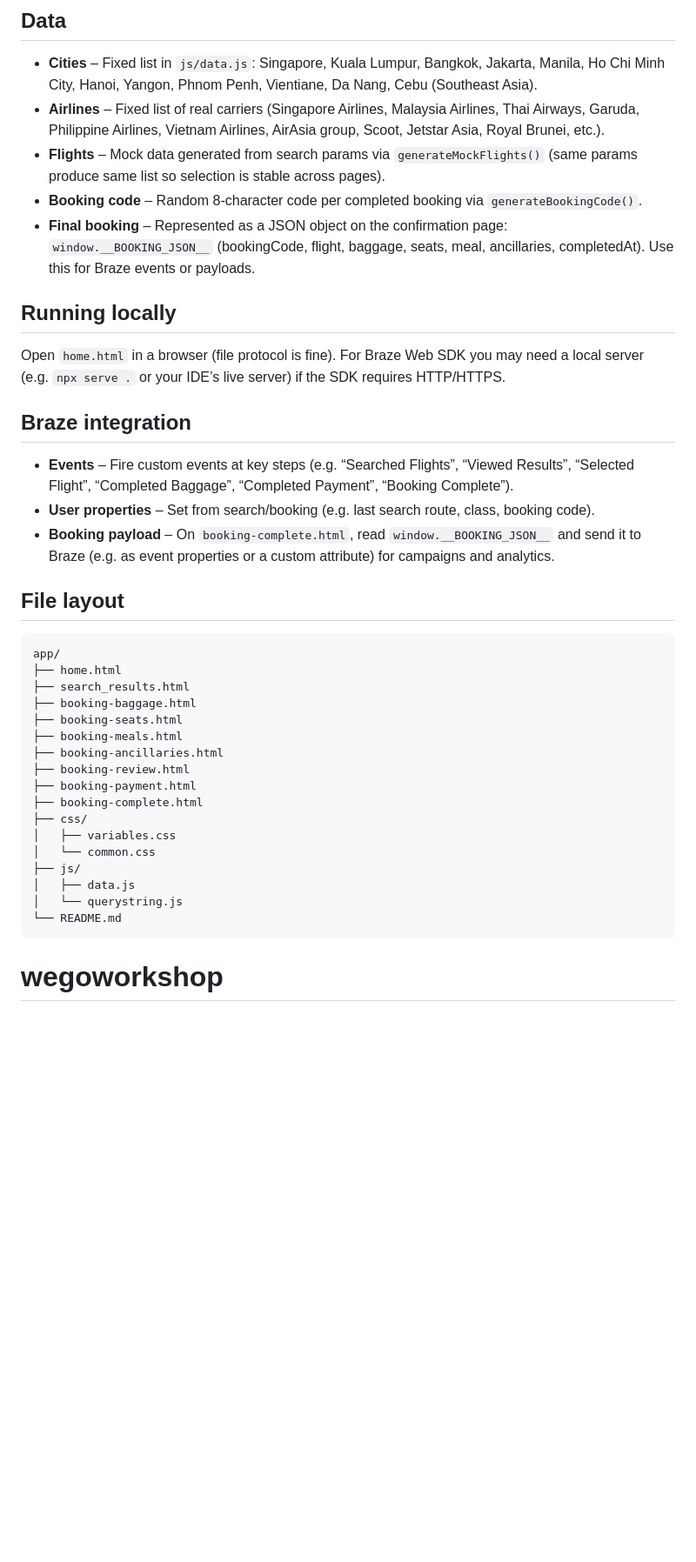
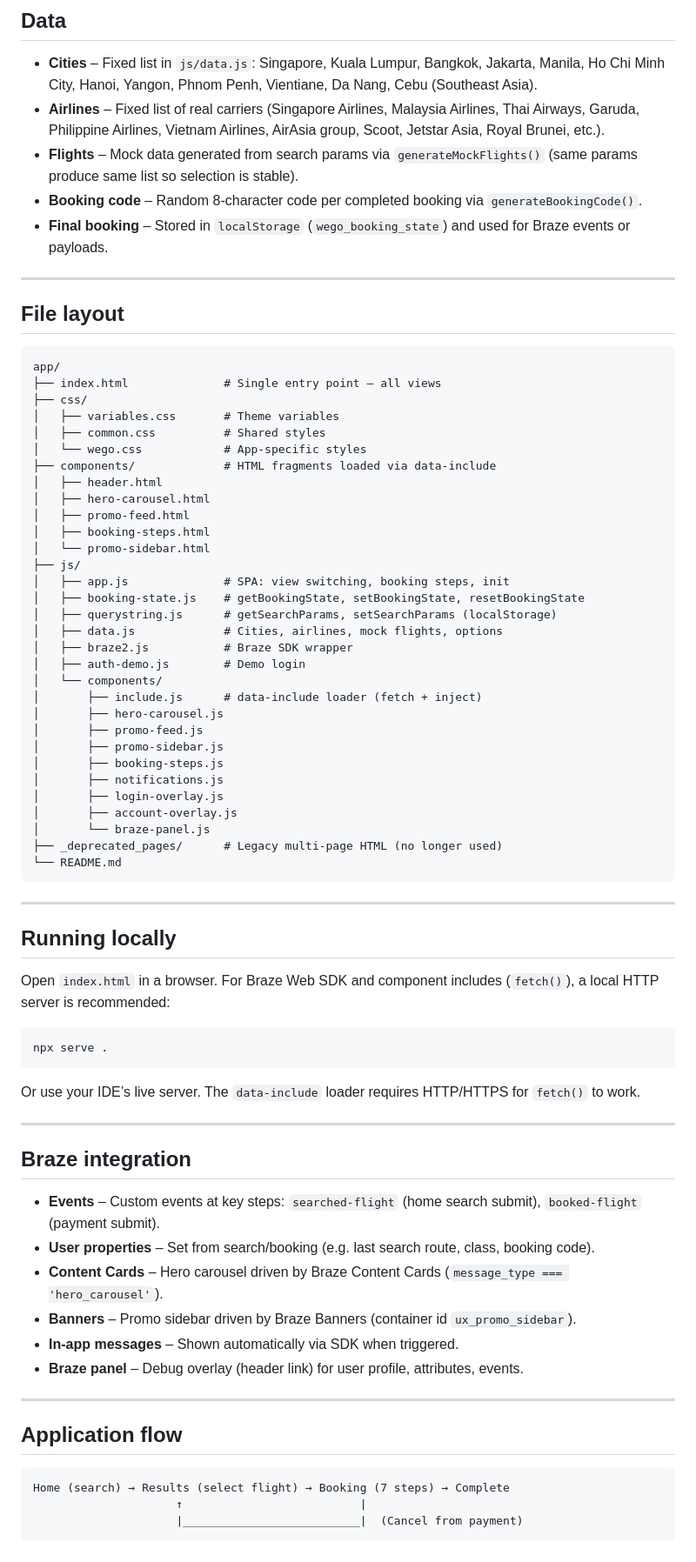
Before and after one commit to auzaniridzwan-oss/wegoworkshop, a Markdown page: README.md, the part around one of its changes. Shown at 87% size. GitHub-like rendering; blank space fills up the shorter version.

````diff
--- a/README.md
+++ b/README.md
@@ -27,39 +66,77 @@ A static travel booking website for demonstrating **Braze Web SDK** integrations
 
 - **Cities** – Fixed list in `js/data.js`: Singapore, Kuala Lumpur, Bangkok, Jakarta, Manila, Ho Chi Minh City, Hanoi, Yangon, Phnom Penh, Vientiane, Da Nang, Cebu (Southeast Asia).
 - **Airlines** – Fixed list of real carriers (Singapore Airlines, Malaysia Airlines, Thai Airways, Garuda, Philippine Airlines, Vietnam Airlines, AirAsia group, Scoot, Jetstar Asia, Royal Brunei, etc.).
-- **Flights** – Mock data generated from search params via `generateMockFlights()` (same params produce same list so selection is stable across pages).
+- **Flights** – Mock data generated from search params via `generateMockFlights()` (same params produce same list so selection is stable).
 - **Booking code** – Random 8-character code per completed booking via `generateBookingCode()`.
-- **Final booking** – Represented as a JSON object on the confirmation page: `window.__BOOKING_JSON__` (bookingCode, flight, baggage, seats, meal, ancillaries, completedAt). Use this for Braze events or payloads.
+- **Final booking** – Stored in `localStorage` (`wego_booking_state`) and used for Braze events or payloads.
 
-## Running locally
-
-Open `home.html` in a browser (file protocol is fine). For Braze Web SDK you may need a local server (e.g. `npx serve .` or your IDE’s live server) if the SDK requires HTTP/HTTPS.
-
-## Braze integration
-
-- **Events** – Fire custom events at key steps (e.g. “Searched Flights”, “Viewed Results”, “Selected Flight”, “Completed Baggage”, “Completed Payment”, “Booking Complete”).
-- **User properties** – Set from search/booking (e.g. last search route, class, booking code).
-- **Booking payload** – On `booking-complete.html`, read `window.__BOOKING_JSON__` and send it to Braze (e.g. as event properties or a custom attribute) for campaigns and analytics.
+---
 
 ## File layout
 
 ```
 app/
-├── home.html
-├── search_results.html
-├── booking-baggage.html
-├── booking-seats.html
-├── booking-meals.html
-├── booking-ancillaries.html
-├── booking-review.html
-├── booking-payment.html
-├── booking-complete.html
+├── index.html              # Single entry point – all views
 ├── css/
-│   ├── variables.css
-│   └── common.css
+│   ├── variables.css       # Theme variables
+│   ├── common.css          # Shared styles
+│   └── wego.css            # App-specific styles
+├── components/             # HTML fragments loaded via data-include
+│   ├── header.html
+│   ├── hero-carousel.html
+│   ├── promo-feed.html
+│   ├── booking-steps.html
+│   └── promo-sidebar.html
 ├── js/
-│   ├── data.js
-│   └── querystring.js
+│   ├── app.js              # SPA: view switching, booking steps, init
+│   ├── booking-state.js    # getBookingState, setBookingState, resetBookingState
+│   ├── querystring.js      # getSearchParams, setSearchParams (localStorage)
+│   ├── data.js             # Cities, airlines, mock flights, options
+│   ├── braze2.js           # Braze SDK wrapper
+│   ├── auth-demo.js        # Demo login
+│   └── components/
+│       ├── include.js      # data-include loader (fetch + inject)
+│       ├── hero-carousel.js
+│       ├── promo-feed.js
+│       ├── promo-sidebar.js
+│       ├── booking-steps.js
+│       ├── notifications.js
+│       ├── login-overlay.js
+│       ├── account-overlay.js
+│       └── braze-panel.js
+├── _deprecated_pages/      # Legacy multi-page HTML (no longer used)
 └── README.md
 ```
-# wegoworkshop
+
+---
+
+## Running locally
+
+Open `index.html` in a browser. For Braze Web SDK and component includes (`fetch()`), a local HTTP server is recommended:
+
+```bash
+npx serve .
+```
+
+Or use your IDE’s live server. The `data-include` loader requires HTTP/HTTPS for `fetch()` to work.
+
+---
+
+## Braze integration
+
+- **Events** – Custom events at key steps: `searched-flight` (home search submit), `booked-flight` (payment submit).
+- **User properties** – Set from search/booking (e.g. last search route, class, booking code).
+- **Content Cards** – Hero carousel driven by Braze Content Cards (`message_type === 'hero_carousel'`).
+- **Banners** – Promo sidebar driven by Braze Banners (container id `ux_promo_sidebar`).
+- **In-app messages** – Shown automatically via SDK when triggered.
+- **Braze panel** – Debug overlay (header link) for user profile, attributes, events.
+
+---
+
+## Application flow
+
+```
+Home (search) → Results (select flight) → Booking (7 steps) → Complete
+                     ↑                          |
+                     |__________________________|  (Cancel from payment)
+```
````
Also changed, not shown: other parts of README.md (+52 -13 lines).
